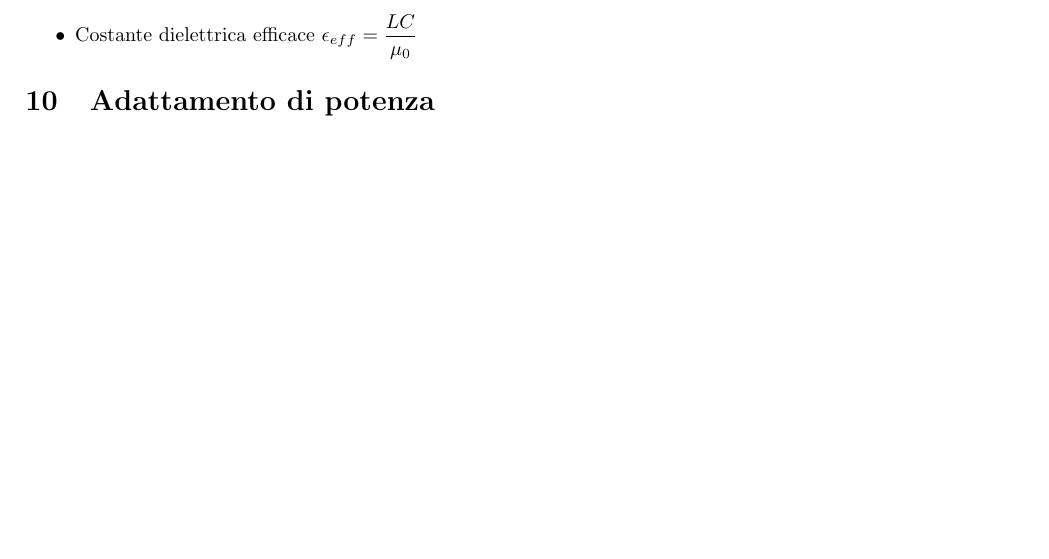
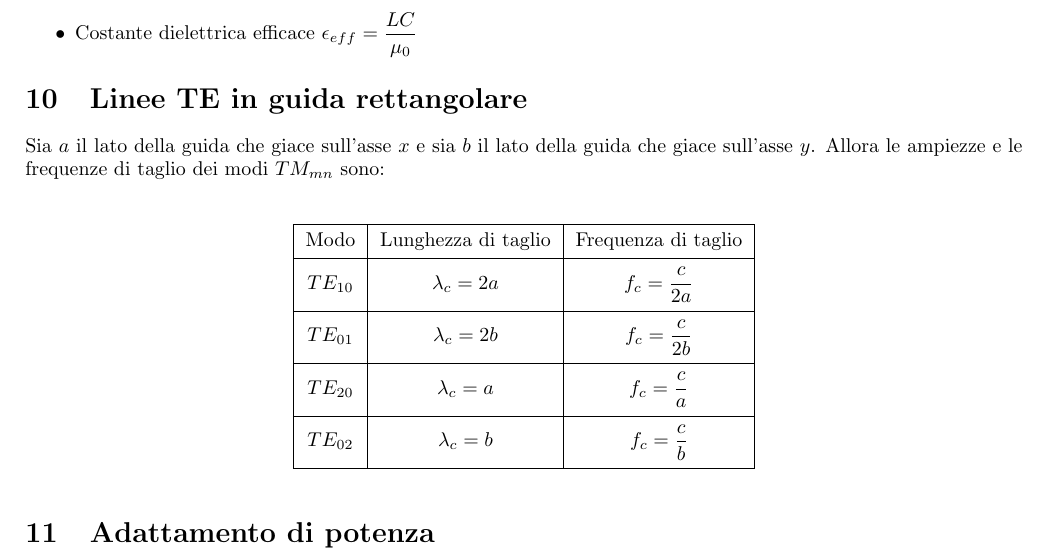
Before and after one commit to lorossi/formulario-campi-elettromagnetici, a LaTeX document (formulario_campi.tex): part of page 7 of 8, cut so that both start at the same text, the shorter picture padded with empty space. Compiled offline with pdfLaTeX.

Commit message:
Aggiornato le formule, riordinato le sezioni

```diff
--- a/formulario_campi.tex
+++ b/formulario_campi.tex
@@ -7,6 +7,10 @@
 \usepackage{url}
 \usepackage{hyperref}
 \usepackage{amsmath}
+\usepackage{cellspace}
+\setlength\cellspacetoplimit{4pt}
+\setlength\cellspacebottomlimit{4pt}
+
 
 \geometry{left = 2 cm, right = 2 cm, bottom = 2 cm, top = 2 cm}
 \setlength{\parindent}{0em}
@@ -243,6 +247,26 @@ Mezzi ideali e senza perdite, onda elettromagnetica con componenti in \( x \) e
 	\item Costante dielettrica efficace \( \epsilon_{eff} = \dfrac{LC}{\mu_0} \)
 \end{itemize}
 
+\section{Linee TE in guida rettangolare}
+Sia \(a\) il lato della guida che giace sull'asse \(x\) e sia \(b\) il lato della guida che giace sull'asse \(y\). Allora le ampiezze e le frequenze di taglio dei modi \(TM_{mn} \) sono:
+\vspace{15pt}
+\begin{center}
+	\begin{tabular}{|Sc|Sc|Sc|}
+		\hline
+		Modo & Lunghezza di taglio & Frequenza di taglio \\
+		\hline
+		\(TE_{10}\) & \(\lambda_c = 2a\) & \(f_c = \dfrac{c}{2a}\) \\
+		\hline
+		\(TE_{01}\) & \(\lambda_c = 2b\) & \(f_c = \dfrac{c}{2b}\) \\
+		\hline
+		\(TE_{20}\) & \(\lambda_c = a\) & \(f_c = \dfrac{c}{a}\) \\
+		\hline
+		\(TE_{02}\) & \(\lambda_c = b\) & \(f_c = \dfrac{c}{b}\) \\
+		\hline
+	\end{tabular}
+\end{center}
+\vspace{5pt}
+
 \section{Adattamento di potenza}
 \begin{itemize}
 	\item Potenza disponibile \( P_D = \dfrac{|V_g|^2}{8 R_g} = P_D \)
```
Also changed, not shown: formulario_campi.pdf.
